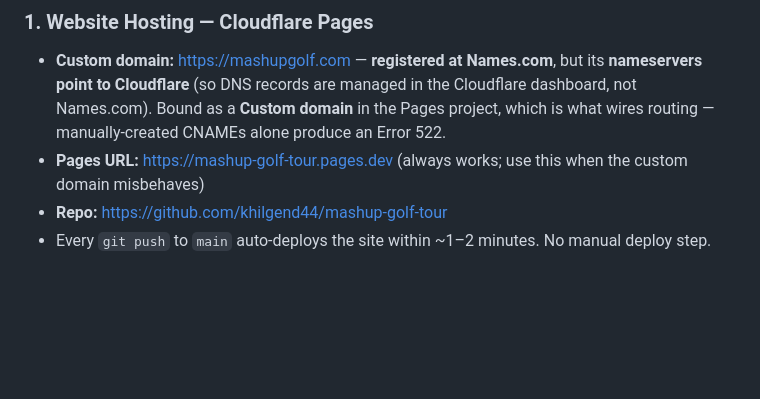
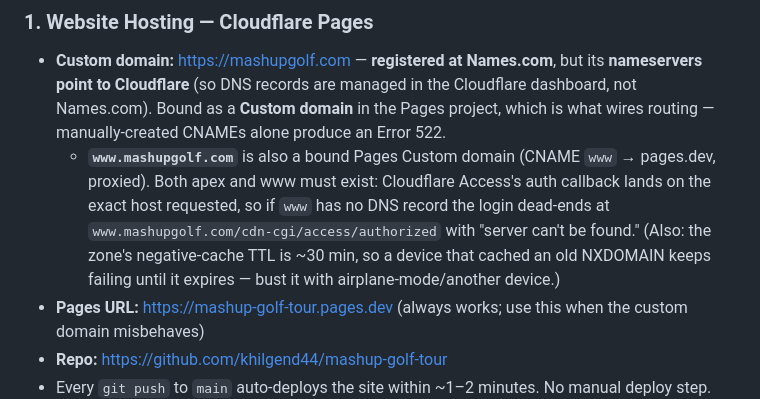
Before and after one commit to khilgend44/mashup-golf-tour, a Markdown page: ARCHITECTURE.md, the part around the change. Drawn GitHub-style; blank space fills up the shorter version.

Commit message:
docs: www.mashupgolf.com custom domain + Access-callback/negative-cache notes
Co-Authored-By: Claude Opus 4.8 <noreply@anthropic.com>

```diff
--- a/ARCHITECTURE.md
+++ b/ARCHITECTURE.md
@@ -26,6 +26,7 @@ SimulatorGolfTour API  (provides live scorecard data)
 
 ### 1. Website Hosting — Cloudflare Pages
 - **Custom domain:** https://mashupgolf.com — **registered at Names.com**, but its **nameservers point to Cloudflare** (so DNS records are managed in the Cloudflare dashboard, not Names.com). Bound as a **Custom domain** in the Pages project, which is what wires routing — manually-created CNAMEs alone produce an Error 522.
+  - **`www.mashupgolf.com`** is also a bound Pages Custom domain (CNAME `www` → pages.dev, proxied). Both apex and www must exist: Cloudflare Access's auth callback lands on the exact host requested, so if `www` has no DNS record the login dead-ends at `www.mashupgolf.com/cdn-cgi/access/authorized` with "server can't be found." (Also: the zone's negative-cache TTL is ~30 min, so a device that cached an old NXDOMAIN keeps failing until it expires — bust it with airplane-mode/another device.)
 - **Pages URL:** https://mashup-golf-tour.pages.dev (always works; use this when the custom domain misbehaves)
 - **Repo:** https://github.com/khilgend44/mashup-golf-tour
 - Every `git push` to `main` auto-deploys the site within ~1–2 minutes. No manual deploy step.
```
